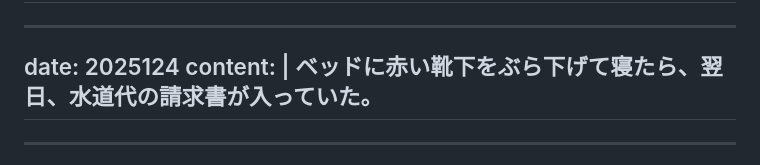
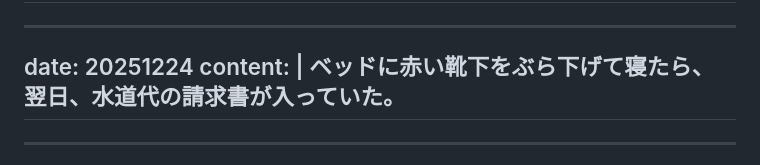
Before and after one commit to gojiroma/diary, a Markdown page: fake.md, the part around the change. GitHub-like rendering.

```diff
--- a/fake.md
+++ b/fake.md
@@ -123,7 +123,7 @@ content: |
 
 
 ---
-date: 2025124
+date: 20251224
 content: |
   ベッドに赤い靴下をぶら下げて寝たら、翌日、水道代の請求書が入っていた。
 ---
```
